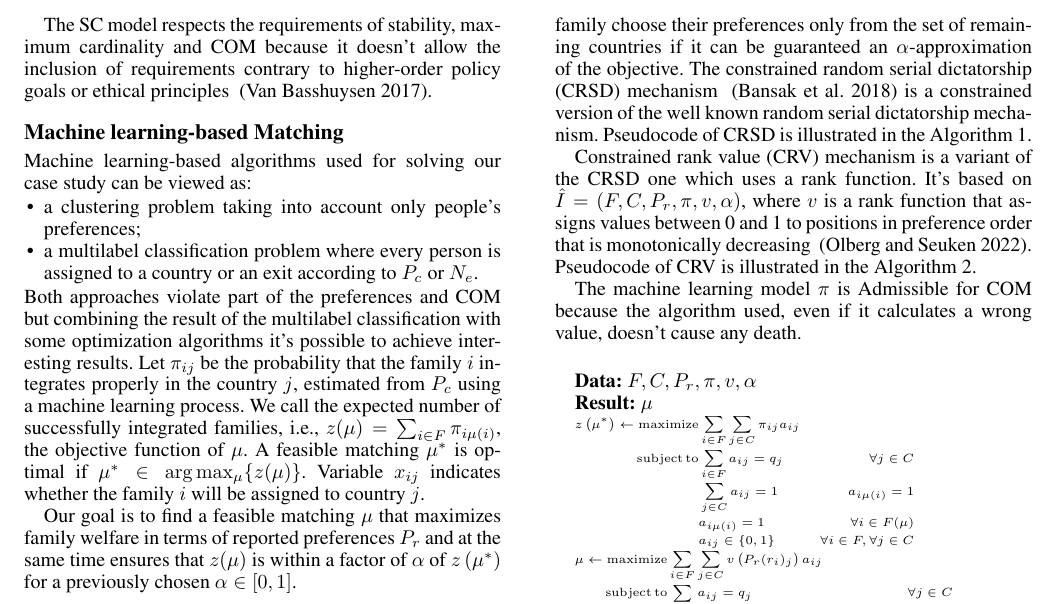
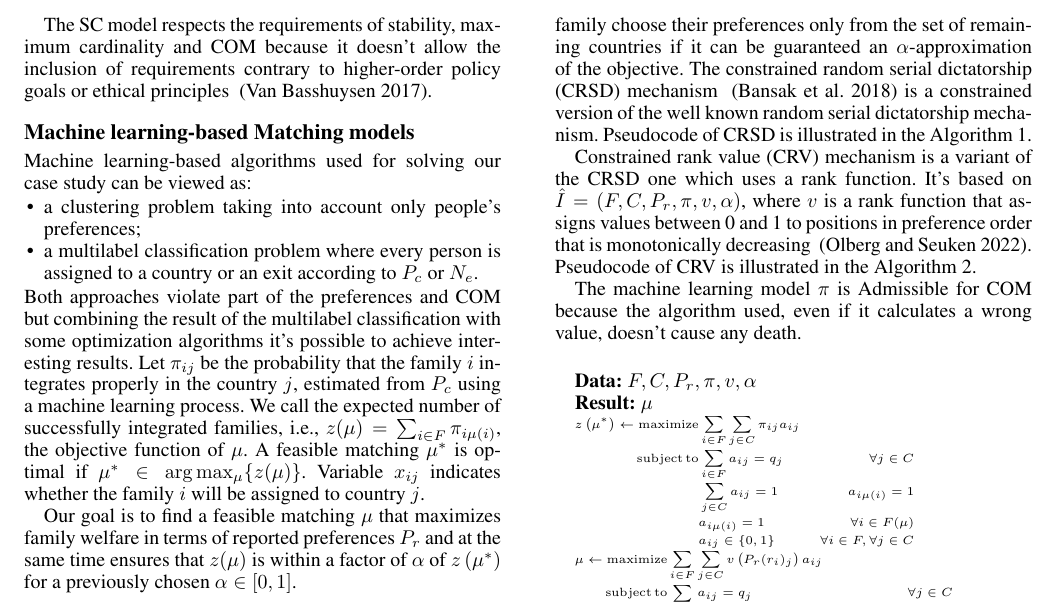
Before and after one commit to simonebortolin/unipd-ai, a LaTeX paper (report/main.tex, which reads report/6_mechanisms.tex): part of page 4 of 5, cut so that both start at the same text. Compiled offline with pdfLaTeX.

Commit message:
Update 6_mechanisms.tex

```diff
--- a/report/6_mechanisms.tex
+++ b/report/6_mechanisms.tex
@@ -20,7 +20,7 @@ Priority rankings are usually generated through a points system: if two applican
 The SC model respects the requirements of stability, maximum cardinality and COM because it doesn't allow the inclusion of requirements contrary to higher-order policy goals or ethical principles ~\cite{basshuysen}.
 
 
-\subsection{Machine learning-based Matching}\label{machine-learning-based-matching}%
+\subsection{Machine learning-based Matching models}\label{machine-learning-based-matching}%
 
 Machine learning-based algorithms used for solving our case study can be viewed as:
 
```
